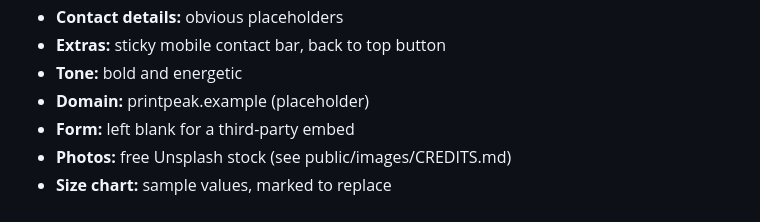
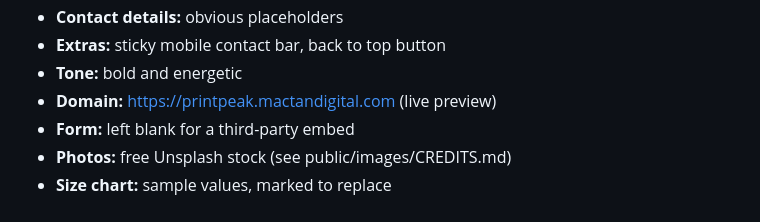
Before and after one commit to rodneylungayan/printpeak-site, a Markdown page: docs/site-brief.md, the part around the change. Rendered like a GitHub page.

```diff
--- a/docs/site-brief.md
+++ b/docs/site-brief.md
@@ -13,7 +13,7 @@
 - **Contact details:** obvious placeholders
 - **Extras:** sticky mobile contact bar, back to top button
 - **Tone:** bold and energetic
-- **Domain:** printpeak.example (placeholder)
+- **Domain:** https://printpeak.mactandigital.com (live preview)
 - **Form:** left blank for a third-party embed
 - **Photos:** free Unsplash stock (see public/images/CREDITS.md)
 - **Size chart:** sample values, marked to replace
```
Also changed, not shown: CLAUDE.md (+1 -1 lines), README.md (+5 -2 lines), docs/og-preview.png, 1 other file.
